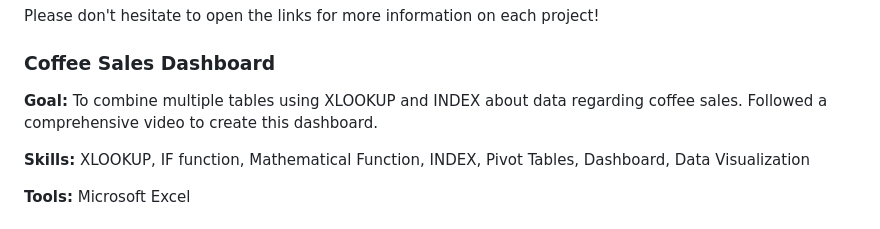
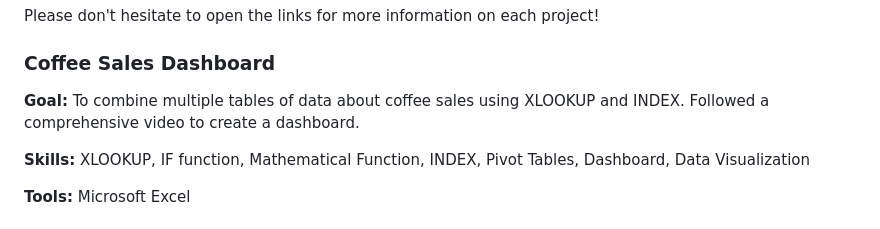
Before and after one commit to shyrlee/Shirley-Xia-Portfolio, a Markdown page: README.md, the part around the change. GitHub-like rendering.

```diff
--- a/README.md
+++ b/README.md
@@ -23,7 +23,7 @@ Feel free to explore my portfolio to see how I've applied these skills to variou
 Please don't hesitate to open the links for more information on each project!
 
 ### Coffee Sales Dashboard
-**Goal:** To combine multiple tables using XLOOKUP and INDEX about data regarding coffee sales. Followed a comprehensive video to create this dashboard.
+**Goal:** To combine multiple tables of data about coffee sales using XLOOKUP and INDEX. Followed a comprehensive video to create a dashboard.
 
 **Skills:** XLOOKUP, IF function, Mathematical Function, INDEX, Pivot Tables, Dashboard, Data Visualization
 
```
